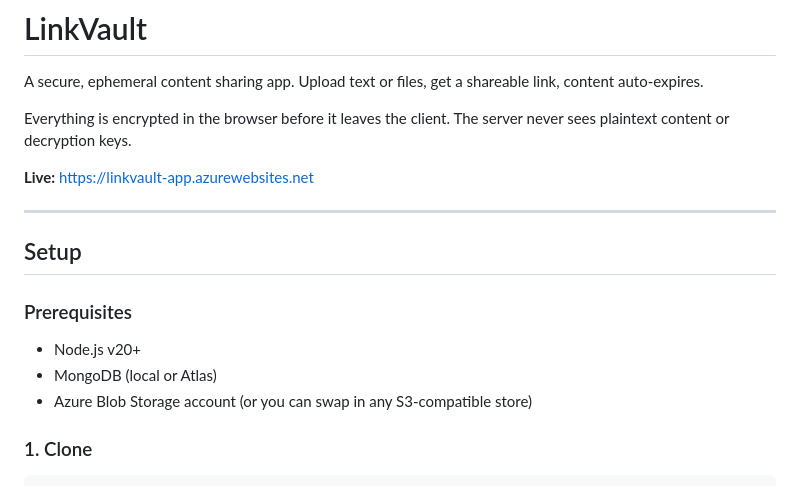
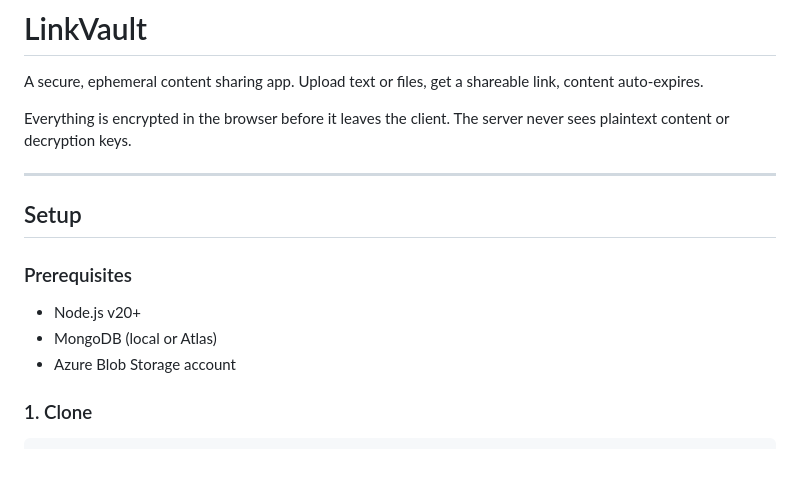
Before and after one commit to devchaitanya/LinkVault, a Markdown page: README.md, the part around the change printed below. Rendered like a GitHub page; blank space fills up the shorter version.

```diff
--- a/README.md
+++ b/README.md
@@ -4,7 +4,7 @@ A secure, ephemeral content sharing app. Upload text or files, get a shareable l
 
 Everything is encrypted in the browser before it leaves the client. The server never sees plaintext content or decryption keys.
 
-**Live:** https://linkvault-app.azurewebsites.net
+<!-- **Live:** https://linkvault-app.azurewebsites.net -->
 
 ---
 
@@ -14,7 +14,7 @@ Everything is encrypted in the browser before it leaves the client. The server n
 
 - Node.js v20+
 - MongoDB (local or Atlas)
-- Azure Blob Storage account (or you can swap in any S3-compatible store)
+- Azure Blob Storage account
 
 ### 1. Clone
 
```
Also changed, not shown: other parts of README.md (+11 -1 lines), DATAFLOW.md (deleted, +0 -259 lines), database_schema.png (added), dataflow.png (added), 1 other file.
